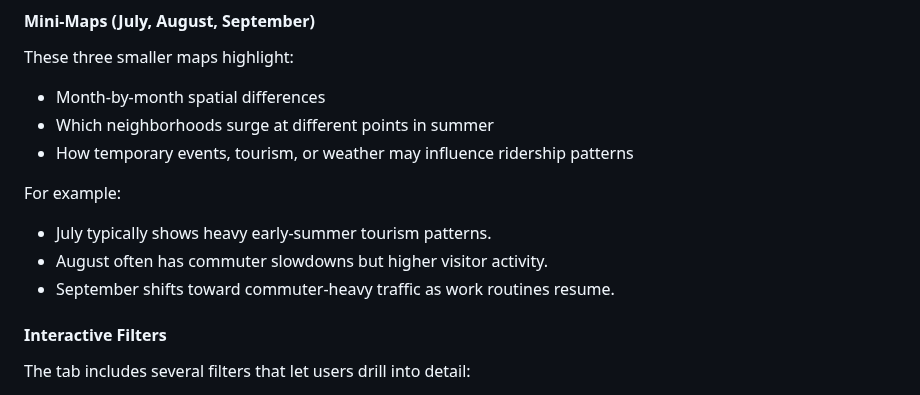
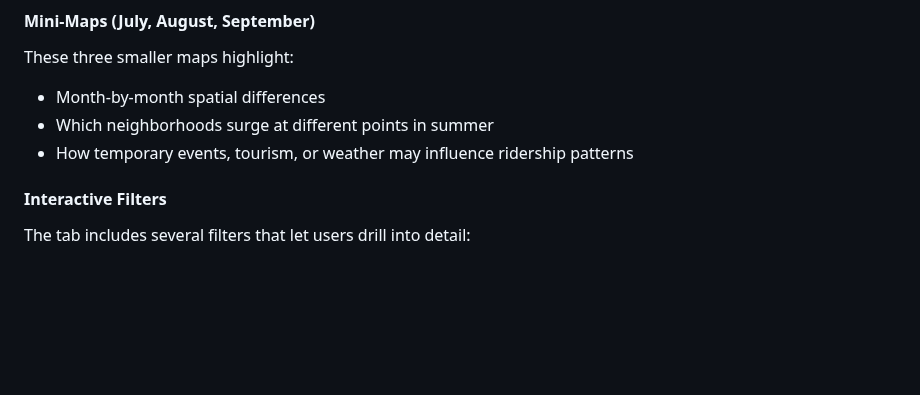
Before and after one commit to Ignatimus/data-analysis-portfolio, a Markdown page: NYC-Citi-Bike-Case-Study/README.md, the part around the change. Drawn GitHub-style; blank space fills up the shorter version.

```diff
--- a/NYC-Citi-Bike-Case-Study/README.md
+++ b/NYC-Citi-Bike-Case-Study/README.md
@@ -201,10 +201,6 @@ These three smaller maps highlight:
 - Which neighborhoods surge at different points in summer
 - How temporary events, tourism, or weather may influence ridership patterns
 
-For example:
-- July typically shows heavy early-summer tourism patterns.
-- August often has commuter slowdowns but higher visitor activity.
-- September shifts toward commuter-heavy traffic as work routines resume.
 
 #### **Interactive Filters**
 The tab includes several filters that let users drill into detail:
```
